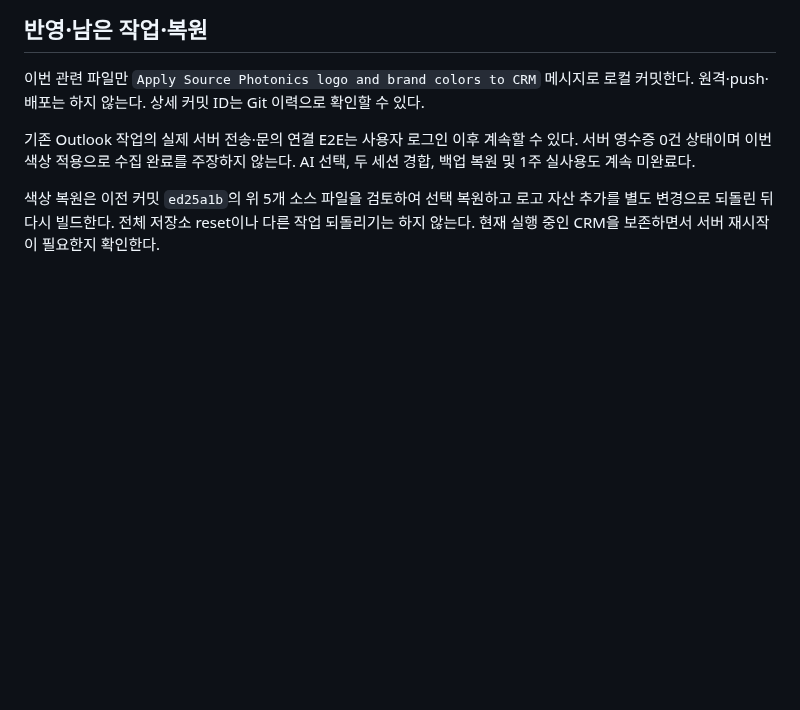
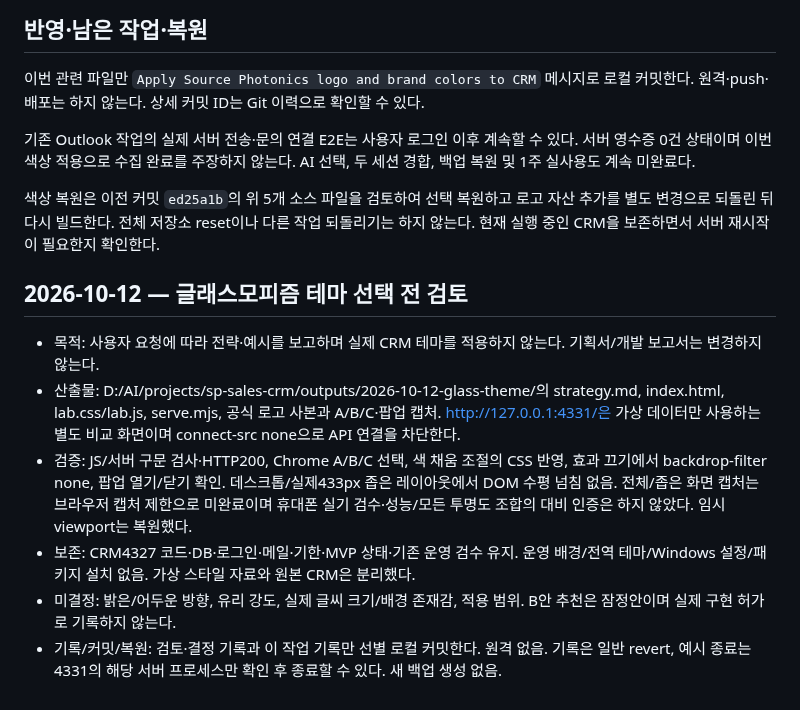
Before and after one commit to Candy-Park/sp-sales-crm, a Markdown page: docs/operations/2026-10-07-brand-colors.md, the part around the change. Drawn GitHub-style; blank space fills up the shorter version.

Commit message:
Record glass theme strategy and isolated style examples

```diff
--- a/docs/operations/2026-10-07-brand-colors.md
+++ b/docs/operations/2026-10-07-brand-colors.md
@@ -25,3 +25,12 @@
 기존 Outlook 작업의 실제 서버 전송·문의 연결 E2E는 사용자 로그인 이후 계속할 수 있다. 서버 영수증 0건 상태이며 이번 색상 적용으로 수집 완료를 주장하지 않는다. AI 선택, 두 세션 경합, 백업 복원 및 1주 실사용도 계속 미완료다.
 
 색상 복원은 이전 커밋 `ed25a1b`의 위 5개 소스 파일을 검토하여 선택 복원하고 로고 자산 추가를 별도 변경으로 되돌린 뒤 다시 빌드한다. 전체 저장소 reset이나 다른 작업 되돌리기는 하지 않는다. 현재 실행 중인 CRM을 보존하면서 서버 재시작이 필요한지 확인한다.
+
+## 2026-10-12 — 글래스모피즘 테마 선택 전 검토
+
+- 목적: 사용자 요청에 따라 전략·예시를 보고하며 실제 CRM 테마를 적용하지 않는다. 기획서/개발 보고서는 변경하지 않는다.
+- 산출물: D:/AI/projects/sp-sales-crm/outputs/2026-10-12-glass-theme/의 strategy.md, index.html, lab.css/lab.js, serve.mjs, 공식 로고 사본과 A/B/C·팝업 캡처. http://127.0.0.1:4331/은 가상 데이터만 사용하는 별도 비교 화면이며 connect-src none으로 API 연결을 차단한다.
+- 검증: JS/서버 구문 검사·HTTP200, Chrome A/B/C 선택, 색 채움 조절의 CSS 반영, 효과 끄기에서 backdrop-filter none, 팝업 열기/닫기 확인. 데스크톱/실제433px 좁은 레이아웃에서 DOM 수평 넘침 없음. 전체/좁은 화면 캡처는 브라우저 캡처 제한으로 미완료이며 휴대폰 실기 검수·성능/모든 투명도 조합의 대비 인증은 하지 않았다. 임시 viewport는 복원했다.
+- 보존: CRM4327 코드·DB·로그인·메일·기한·MVP 상태·기존 운영 검수 유지. 운영 배경/전역 테마/Windows 설정/패키지 설치 없음. 가상 스타일 자료와 원본 CRM은 분리했다.
+- 미결정: 밝은/어두운 방향, 유리 강도, 실제 글씨 크기/배경 존재감, 적용 범위. B안 추천은 잠정안이며 실제 구현 허가로 기록하지 않는다.
+- 기록/커밋/복원: 검토·결정 기록과 이 작업 기록만 선별 로컬 커밋한다. 원격 없음. 기록은 일반 revert, 예시 종료는4331의 해당 서버 프로세스만 확인 후 종료할 수 있다. 새 백업 생성 없음.
```
Also changed, not shown: docs/decisions/review-and-decisions.md (+8 -0 lines).
